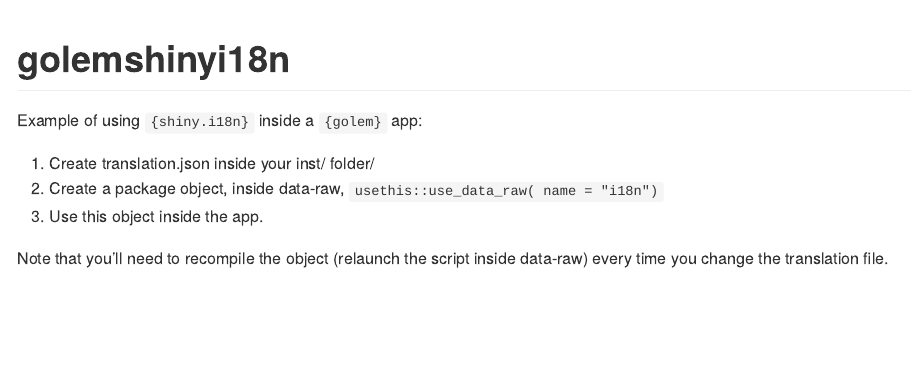
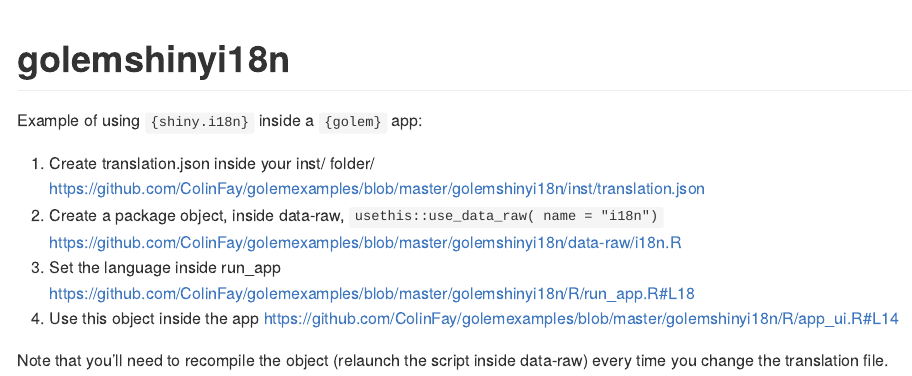
Before and after one commit to ColinFay/golemexamples, an R Markdown document (golemshinyi18n/README.Rmd): the page in a window 1100 px wide, from its top. The pictures show the output file golemshinyi18n/README.md that the author committed with the source, drawn offline in the style of GitHub.

Commit message:
Paths to file

```diff
--- a/golemshinyi18n/README.Rmd
+++ b/golemshinyi18n/README.Rmd
@@ -20,8 +20,9 @@ knitr::opts_chunk$set(
 
 Example of using `{shiny.i18n}` inside a `{golem}` app:
 
-1. Create translation.json inside your inst/ folder/
-1. Create a package object, inside data-raw, `usethis::use_data_raw( name = "i18n") `
-1. Use this object inside the app.
+1. Create translation.json inside your inst/ folder/ <https://github.com/ColinFay/golemexamples/blob/master/golemshinyi18n/inst/translation.json>
+1. Create a package object, inside data-raw, `usethis::use_data_raw( name = "i18n")` <https://github.com/ColinFay/golemexamples/blob/master/golemshinyi18n/data-raw/i18n.R>
+1. Set the language inside run_app <https://github.com/ColinFay/golemexamples/blob/master/golemshinyi18n/R/run_app.R#L18>
+1. Use this object inside the app <https://github.com/ColinFay/golemexamples/blob/master/golemshinyi18n/R/app_ui.R#L14>
 
 Note that you'll need to recompile the object (relaunch the script inside data-raw) every time you change the translation file.
```
Also changed, not shown: golemshinyi18n/README.md.
